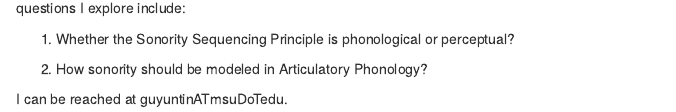
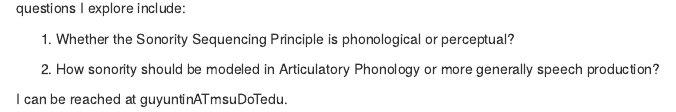
Before and after one commit to yuntinggu/yuntinggu.github.io, an R Markdown document (index.Rmd): the page in a window 1100 px wide, from 180 px down. Rendered offline with R 4.5, knitr and Pandoc, with nearby package versions; drawn as R Markdown's standard HTML page in place of the format the file asks for.

Commit message:
Add_sentence

```diff
--- a/index.Rmd
+++ b/index.Rmd
@@ -20,6 +20,6 @@ I am a fourth-year Ph.D. student in Linguistics at Michigan State University. My
 
 1. Whether the Sonority Sequencing Principle is phonological or perceptual?
 
-2. How sonority should be modeled in Articulatory Phonology?
+2. How sonority should be modeled in Articulatory Phonology or more generally speech production?
 
 I can be reached at guyuntinATmsuDoTedu.
```
